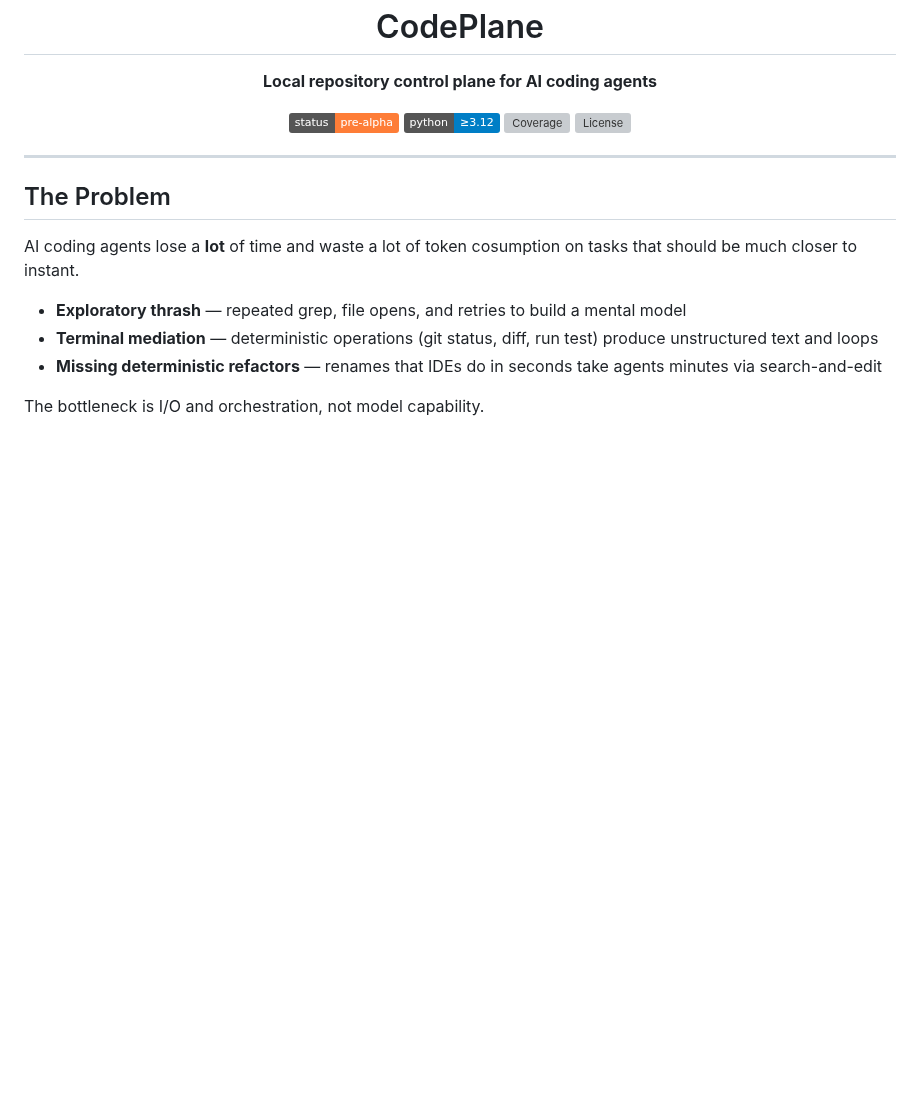
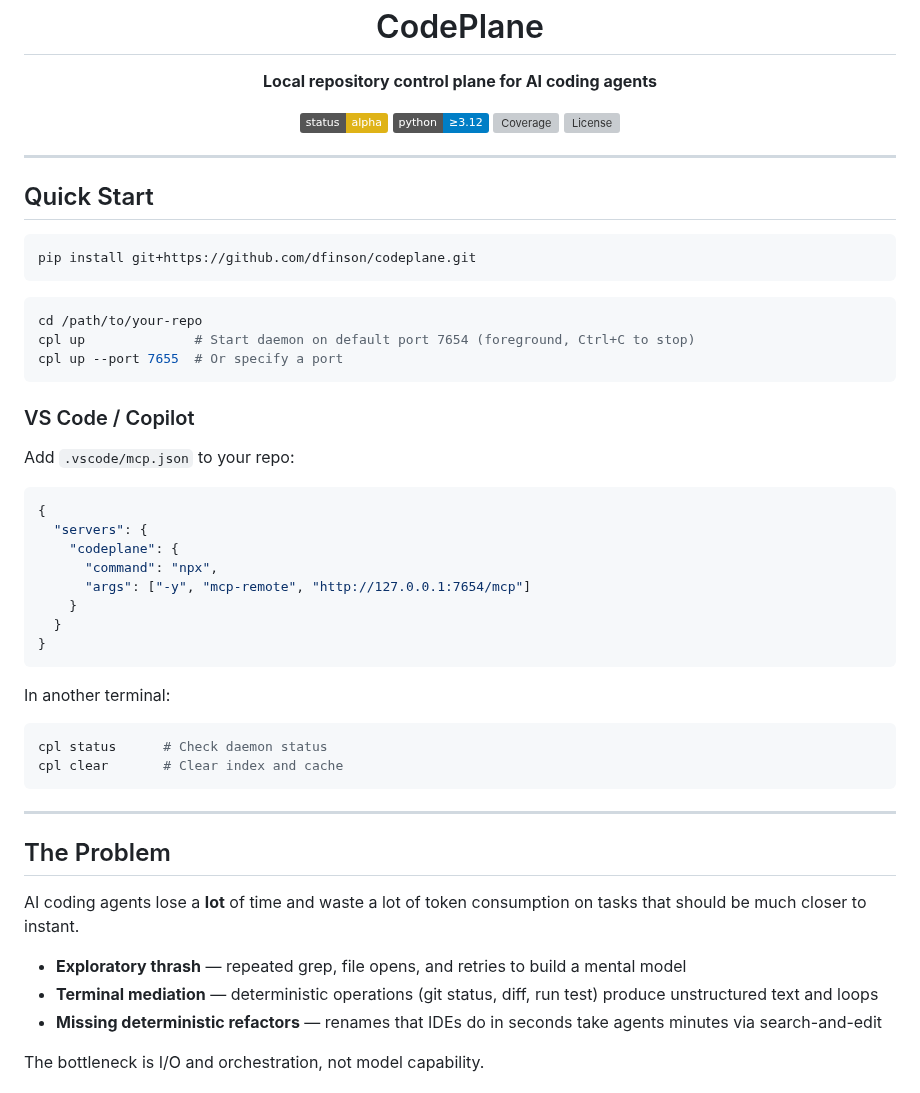
Before and after one commit to dfinson/codeplane, a Markdown page: README.md, the part around one of its changes. GitHub-like rendering; badges without logos; blank space fills up the shorter version; grey boxes are pictures that could not be loaded.

````diff
--- a/README.md
+++ b/README.md
@@ -9,7 +9,7 @@
 </p>
 
 <p align="center">
-  <img src="https://img.shields.io/badge/status-pre--alpha-orange" alt="Status: Pre-alpha">
+  <img src="https://img.shields.io/badge/status-alpha-yellow" alt="Status: Alpha">
   <img src="https://img.shields.io/badge/python-≥3.12-blue" alt="Python ≥3.12">
   <a href="https://codecov.io/gh/dfinson/codeplane"><img src="https://codecov.io/gh/dfinson/codeplane/branch/main/graph/badge.svg" alt="Coverage"></a>
   <img src="https://img.shields.io/github/license/dfinson/codeplane" alt="License">
@@ -17,9 +17,44 @@
 
 ---
 
+## Quick Start
+
+```bash
+pip install git+https://github.com/dfinson/codeplane.git
+```
+
+```bash
+cd /path/to/your-repo
+cpl up              # Start daemon on default port 7654 (foreground, Ctrl+C to stop)
+cpl up --port 7655  # Or specify a port
+```
+
+### VS Code / Copilot
+
+Add `.vscode/mcp.json` to your repo:
+
+```json
+{
+  "servers": {
+    "codeplane": {
+      "command": "npx",
+      "args": ["-y", "mcp-remote", "http://127.0.0.1:7654/mcp"]
+    }
+  }
+}
+```
+
+In another terminal:
+```bash
+cpl status      # Check daemon status
+cpl clear       # Clear index and cache
+```
+
+---
+
 ## The Problem
 
-AI coding agents lose a **lot** of time and waste a lot of token cosumption on tasks that should be much closer to instant.
+AI coding agents lose a **lot** of time and waste a lot of token consumption on tasks that should be much closer to instant.
 
 - **Exploratory thrash** — repeated grep, file opens, and retries to build a mental model
 - **Terminal mediation** — deterministic operations (git status, diff, run test) produce unstructured text and loops
````
Also changed, not shown: other parts of README.md (+29 -20 lines).
